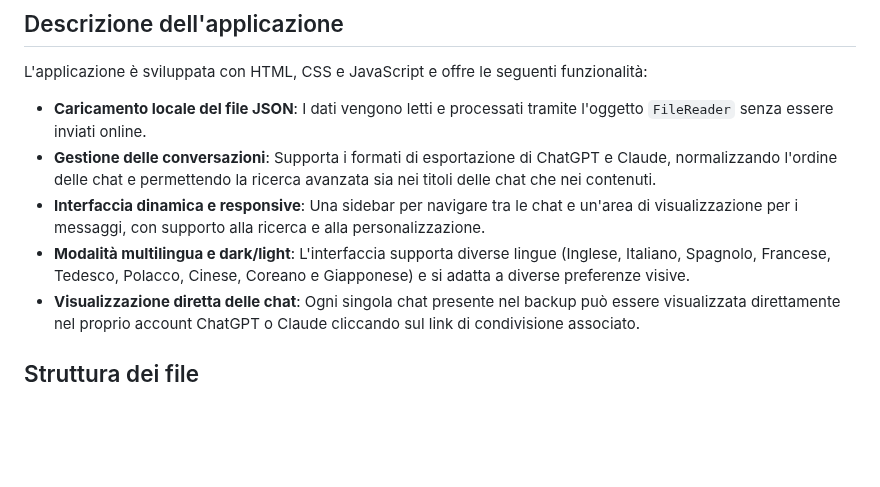
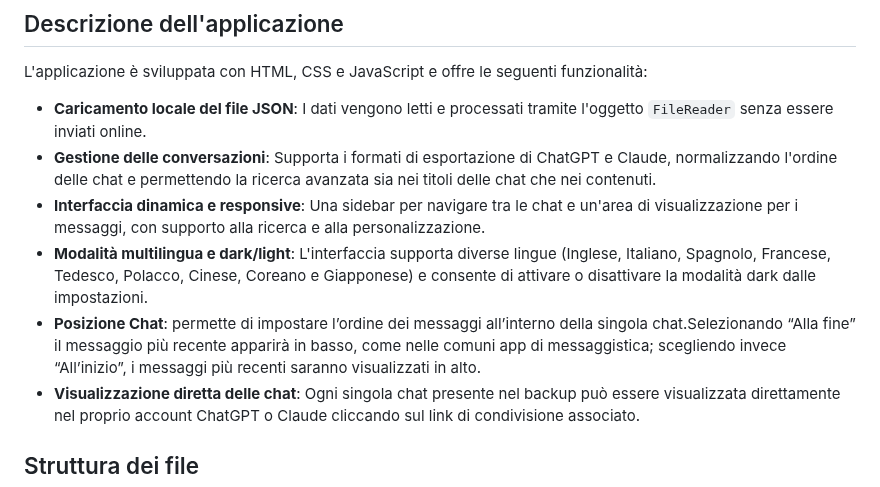
Before and after one commit to introvert24312/llm-chat-explorer, a Markdown page: README.it.md, the part around the change. GitHub-like rendering; blank space fills up the shorter version.

```diff
--- a/README.it.md
+++ b/README.it.md
@@ -74,7 +74,8 @@ L'applicazione è sviluppata con HTML, CSS e JavaScript e offre le seguenti funz
 - **Caricamento locale del file JSON**: I dati vengono letti e processati tramite l'oggetto `FileReader` senza essere inviati online.
 - **Gestione delle conversazioni**: Supporta i formati di esportazione di ChatGPT e Claude, normalizzando l'ordine delle chat e permettendo la ricerca avanzata sia nei titoli delle chat che nei contenuti.
 - **Interfaccia dinamica e responsive**: Una sidebar per navigare tra le chat e un'area di visualizzazione per i messaggi, con supporto alla ricerca e alla personalizzazione.
-- **Modalità multilingua e dark/light**: L'interfaccia supporta diverse lingue (Inglese, Italiano, Spagnolo, Francese, Tedesco, Polacco, Cinese, Coreano e Giapponese) e si adatta a diverse preferenze visive.
+- **Modalità multilingua e dark/light**: L'interfaccia supporta diverse lingue (Inglese, Italiano, Spagnolo, Francese, Tedesco, Polacco, Cinese, Coreano e Giapponese) e consente di attivare o disattivare la modalità dark dalle impostazioni.
+- **Posizione Chat**: permette di impostare l’ordine dei messaggi all’interno della singola chat.Selezionando “Alla fine” il messaggio più recente apparirà in basso, come nelle comuni app di messaggistica; scegliendo invece “All’inizio”, i messaggi più recenti saranno visualizzati in alto.
 - **Visualizzazione diretta delle chat**: Ogni singola chat presente nel backup può essere visualizzata direttamente nel proprio account ChatGPT o Claude cliccando sul link di condivisione associato.
 
 ## Struttura dei file
```
